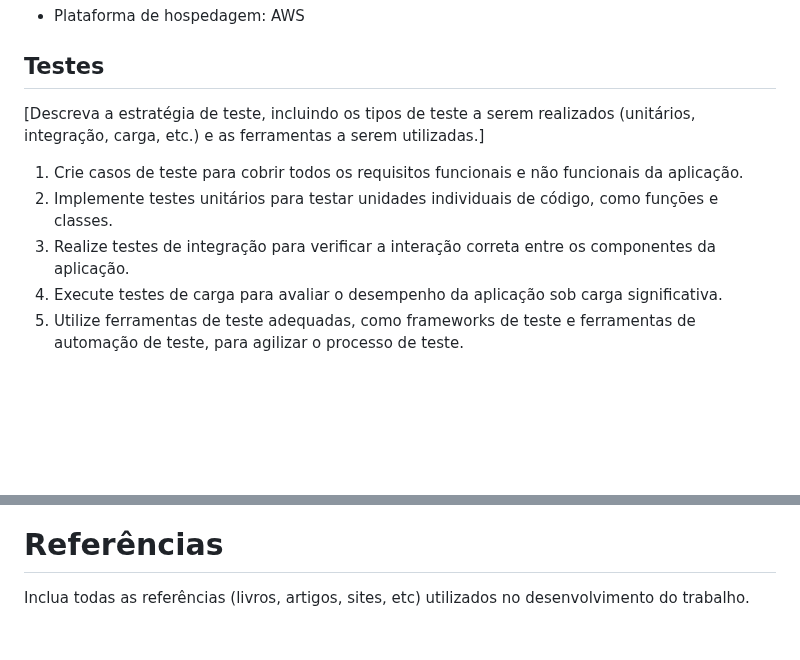
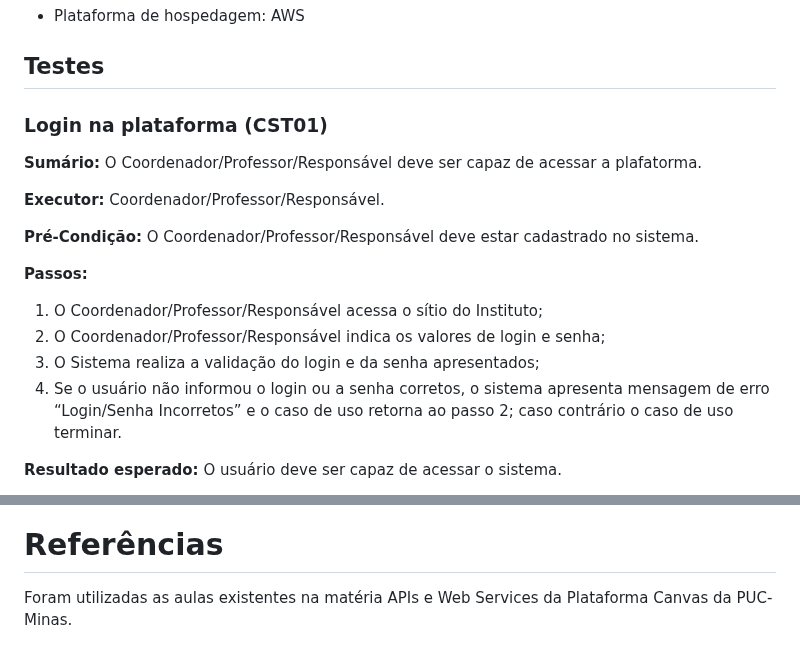
Before and after one commit to ICEI-PUC-Minas-PMV-SI/pmv-si-2024-1-pe6-t1-g2-ibi, a Markdown page: docs/frontend-web.md, 2 parts joined by grey strips. Drawn GitHub-style; blank space fills up the shorter version.

```diff
--- a/docs/frontend-web.md
+++ b/docs/frontend-web.md
@@ -113,10 +113,20 @@ Com o objetivo de evitar problemas físicos e corte de custos, os dados serão a
 
 ## Testes
 
-[Descreva a estratégia de teste, incluindo os tipos de teste a serem realizados (unitários, integração, carga, etc.) e as ferramentas a serem utilizadas.]
+### Login na plataforma  (CST01)
 
-1. Crie casos de teste para cobrir todos os requisitos funcionais e não funcionais da aplicação.
-2. Implemente testes unitários para testar unidades individuais de código, como funções e classes.
-3. Realize testes de integração para verificar a interação correta entre os componentes da aplicação.
-4. Execute testes de carga para avaliar o desempenho da aplicação sob carga significativa.
-5. Utilize ferramentas de teste adequadas, como frameworks de teste e ferramentas de automação de teste, para agilizar o processo de teste.
+**Sumário:** O Coordenador/Professor/Responsável deve ser capaz de acessar a plafatorma.
+
+**Executor:** Coordenador/Professor/Responsável.
+
+**Pré-Condição:** O Coordenador/Professor/Responsável deve estar cadastrado no sistema.
+
+**Passos:**
+
+1.  O Coordenador/Professor/Responsável acessa o sítio do Instituto;
+2.  O Coordenador/Professor/Responsável indica os valores de login e senha;
+3.  O Sistema realiza a validação do login e da senha apresentados;
+4.  Se o usuário não informou o login ou a senha corretos, o sistema apresenta mensagem de erro “Login/Senha Incorretos” e o caso de uso retorna ao passo 2; caso contrário o caso de uso terminar.
+
+**Resultado esperado:** O usuário deve ser capaz de acessar o sistema.
+
@@ -123,4 +134,4 @@ Com o objetivo de evitar problemas físicos e corte de custos, os dados serão a
 
 # Referências
 
-Inclua todas as referências (livros, artigos, sites, etc) utilizados no desenvolvimento do trabalho.
+Foram utilizadas as aulas existentes na matéria APIs e Web Services da Plataforma Canvas da PUC-Minas.
```
Also changed, not shown: other parts of docs/frontend-web.md (+1 -0 lines).
